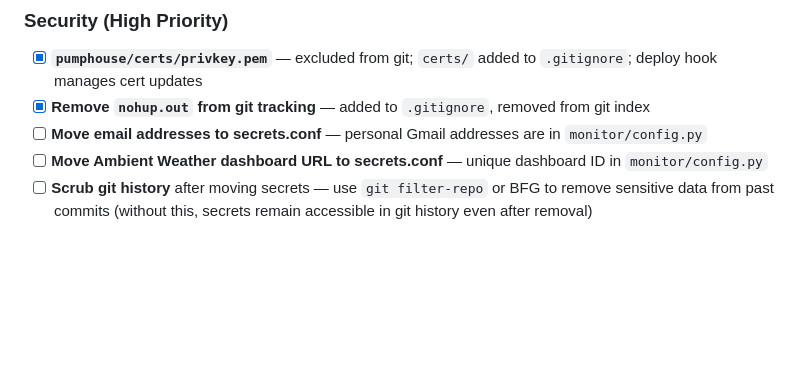
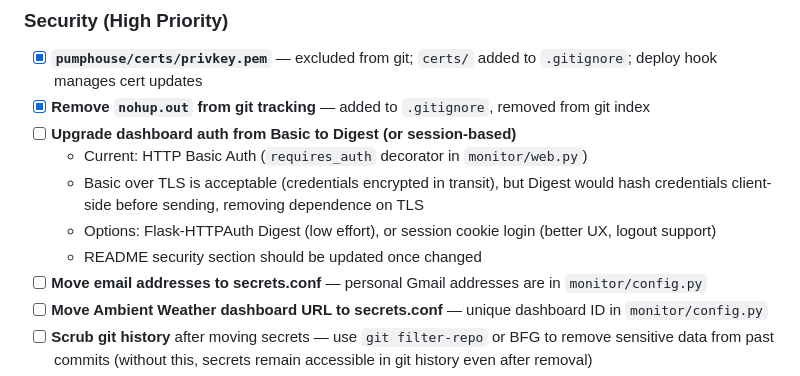
Before and after one commit to porttack/pumphouse, a Markdown page: docs/todo.md, the part around the change. Drawn GitHub-style; blank space fills up the shorter version.

Commit message:
Add auth upgrade todo item (Basic → Digest or session-based)
Co-Authored-By: Claude Sonnet 4.6 <noreply@anthropic.com>

```diff
--- a/docs/todo.md
+++ b/docs/todo.md
@@ -10,6 +10,12 @@ Pending tasks, security items, ideas, and completed history.
 
 - [x] **`pumphouse/certs/privkey.pem`** — excluded from git; `certs/` added to `.gitignore`; deploy hook manages cert updates
 - [x] **Remove `nohup.out` from git tracking** — added to `.gitignore`, removed from git index
+- [ ] **Upgrade dashboard auth from Basic to Digest (or session-based)**
+  - Current: HTTP Basic Auth (`requires_auth` decorator in `monitor/web.py`)
+  - Basic over TLS is acceptable (credentials encrypted in transit), but Digest
+    would hash credentials client-side before sending, removing dependence on TLS
+  - Options: Flask-HTTPAuth Digest (low effort), or session cookie login (better UX, logout support)
+  - README security section should be updated once changed
 - [ ] **Move email addresses to secrets.conf** — personal Gmail addresses are in `monitor/config.py`
 - [ ] **Move Ambient Weather dashboard URL to secrets.conf** — unique dashboard ID in `monitor/config.py`
 - [ ] **Scrub git history** after moving secrets — use `git filter-repo` or BFG to remove sensitive data from past commits (without this, secrets remain accessible in git history even after removal)
```
